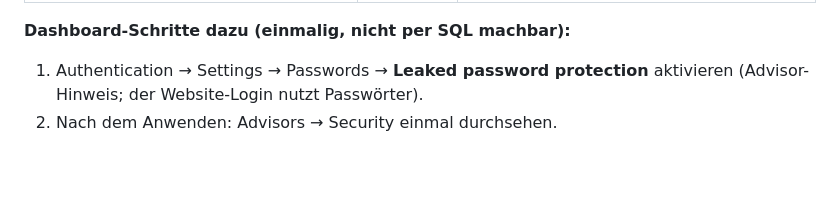
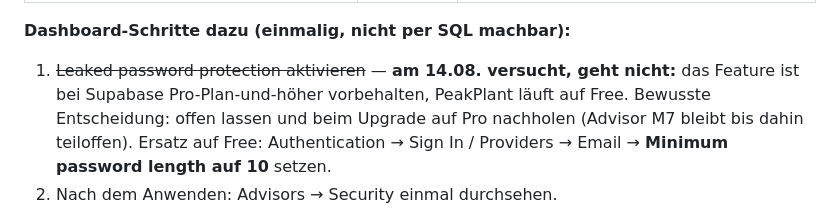
Before and after one commit to aliciafrommann-creator/PeakPlant, a Markdown page: supabase/README.md, the part around the change. Drawn GitHub-style; blank space fills up the shorter version.

Commit message:
docs(supabase): Leaked-Password-Protection ist Pro-only — Entscheidung dokumentiert, Ersatz Mindest-Passwortlänge 10
Co-Authored-By: Claude <noreply@anthropic.com>
Claude-Session: https://claude.ai/code/session_01QiucUt9YkPjforvsgi8gb9

```diff
--- a/supabase/README.md
+++ b/supabase/README.md
@@ -99,8 +99,12 @@ fremden anon-Policy und rein lesende Views hinaus; kein Datenverlust möglich.
 | `0019_metrics_views.sql` | — | Sechs `pp_metrics_*`-Views (Aktivierung, Wochen-Kohorten mit W4, North Star „aktive Spaces", Momente/Monat, Aktivierungen/Monat, Verkäufe/Monat). Nur SQL-Editor/service_role lesbar; Brücke physisch→digital bewusst nur als Trendvergleich (Orders sind nicht mit Spaces verknüpft — keine Scheinpräzision). |
 
 **Dashboard-Schritte dazu (einmalig, nicht per SQL machbar):**
-1. Authentication → Settings → Passwords → **Leaked password protection**
-   aktivieren (Advisor-Hinweis; der Website-Login nutzt Passwörter).
+1. ~~Leaked password protection aktivieren~~ — **am 14.08. versucht, geht
+   nicht:** das Feature ist bei Supabase Pro-Plan-und-höher vorbehalten,
+   PeakPlant läuft auf Free. Bewusste Entscheidung: offen lassen und beim
+   Upgrade auf Pro nachholen (Advisor M7 bleibt bis dahin teiloffen).
+   Ersatz auf Free: Authentication → Sign In / Providers → Email →
+   **Minimum password length auf 10** setzen.
 2. Nach dem Anwenden: Advisors → Security einmal durchsehen.
 
 **App-Build-Schritt (M8):** `expo-secure-store` ist jetzt in
```
